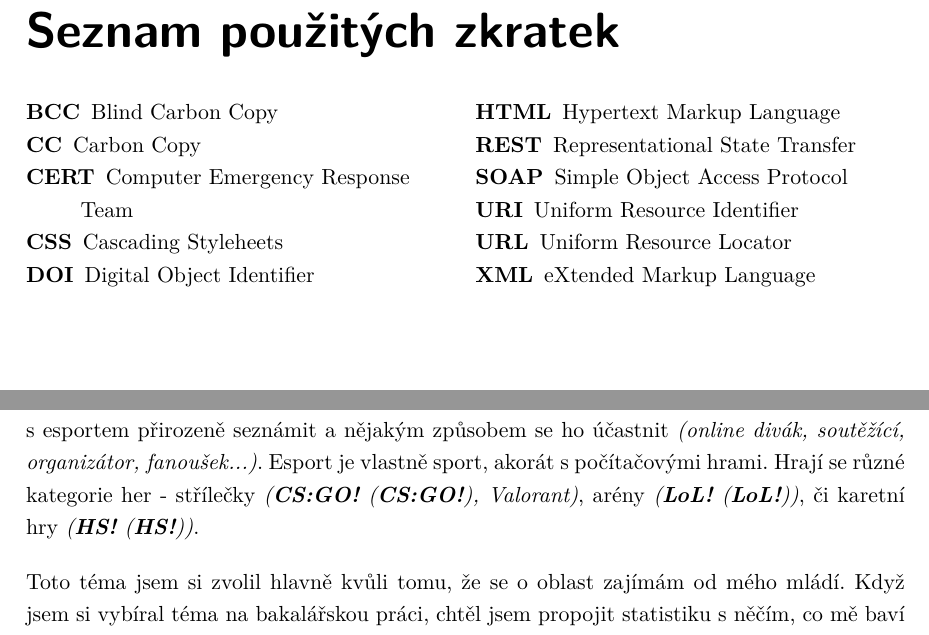
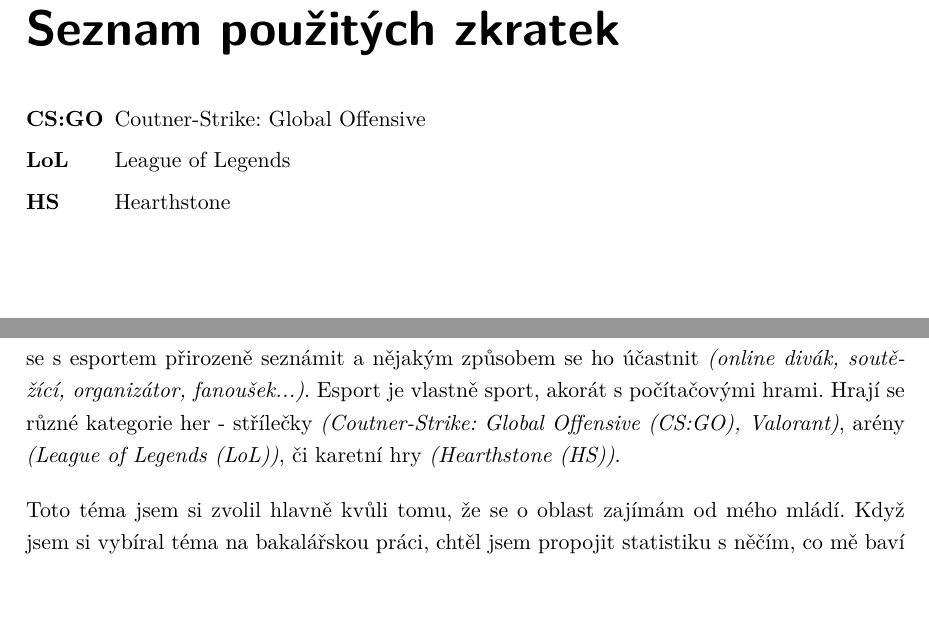
Before and after one commit to MichalLauer/bachelor-csgo-analysis, a LaTeX document (bakalarska-prace/prace.tex, which reads bakalarska-prace/zkratky.tex): two parts of pages 9 and 10 of 22, joined at a grey line, cut so that both start at the same text, the shorter picture padded with empty space. Compiled offline with pdfLaTeX.

Commit message:
Vytvoření zkratek

```diff
--- a/bakalarska-prace/zkratky.tex
+++ b/bakalarska-prace/zkratky.tex
@@ -1,18 +1,7 @@
 \chapter*{Seznam použitých zkratek}
 
-\begin{multicols}{2}
-\raggedright
-\begin{description}
-\item [BCC] Blind Carbon Copy
-\item [CC] Carbon Copy
-\item [CERT] Computer Emergency Response Team
-\item [CSS] Cascading Styleheets
-\item [DOI] Digital Object Identifier
-\item [HTML] Hypertext Markup Language
-\item [REST] Representational State Transfer
-\item [SOAP] Simple Object Access Protocol
-\item [URI] Uniform Resource Identifier
-\item [URL] Uniform Resource Locator
-\item [XML] eXtended Markup Language
-\end{description}
-\end{multicols}
+\begin{acronym}[CS:GO]
+    \acro{CS:GO}{Coutner-Strike: Global Offensive}
+    \acro{LoL}{League of Legends}
+    \acro{HS}{Hearthstone}
+\end{acronym}
```
